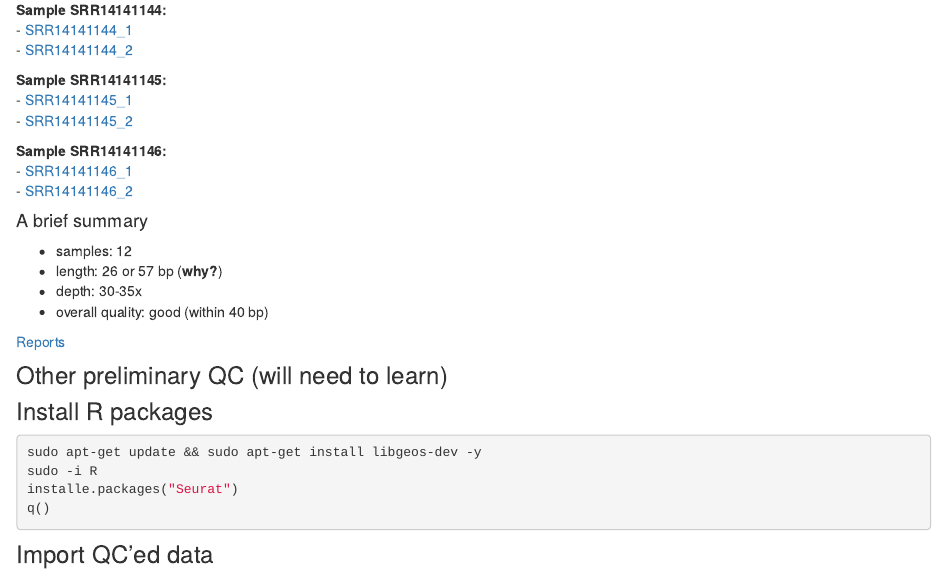
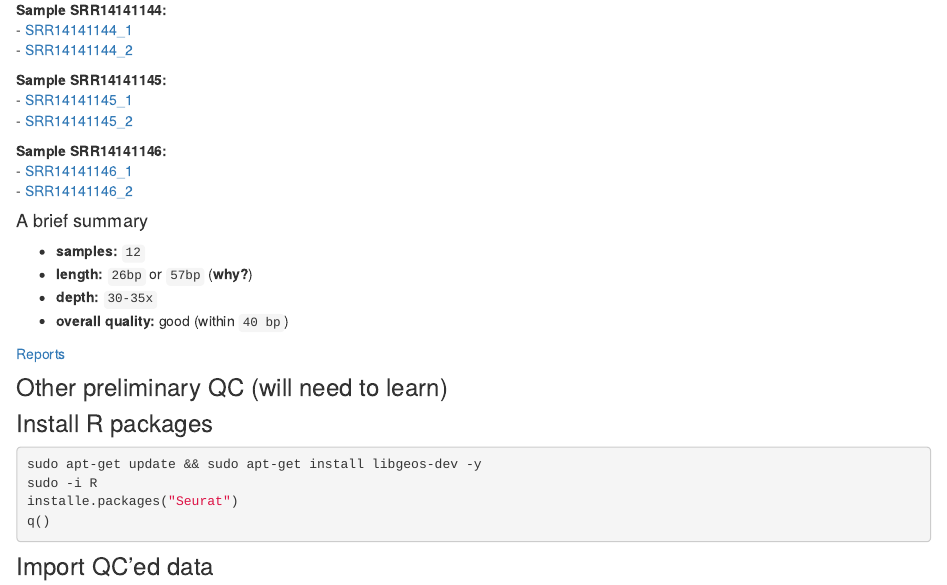
Before and after one commit to chenh19/rotation2, an R Markdown document (analysis/project_1.Rmd): the page in a window 1100 px wide, from 1090 px down. Rendered offline with R 4.5, knitr and Pandoc, with nearby package versions; drawn as R Markdown's standard HTML page in place of the format the file asks for.

Commit message:
wflow_publish("analysis/*.Rmd")

````diff
--- a/analysis/project_1.Rmd
+++ b/analysis/project_1.Rmd
@@ -82,10 +82,10 @@ fastqc --threads 16 ../Morris_2021/STINGseq_Morris_2021_raw/*.fastq.gz --outdir=
 
 #### A brief summary
 
-- samples: 12
-- length: 26 or 57 bp (**why?**)
-- depth: 30-35x
-- overall quality: good (within 40 bp)
+- **samples:** ```12```
+- **length:** ```26bp``` or ```57bp``` (**why?**)
+- **depth:** ```30-35x```
+- **overall quality:** good (within ```40 bp```)
 
 
 [Reports]()
````
